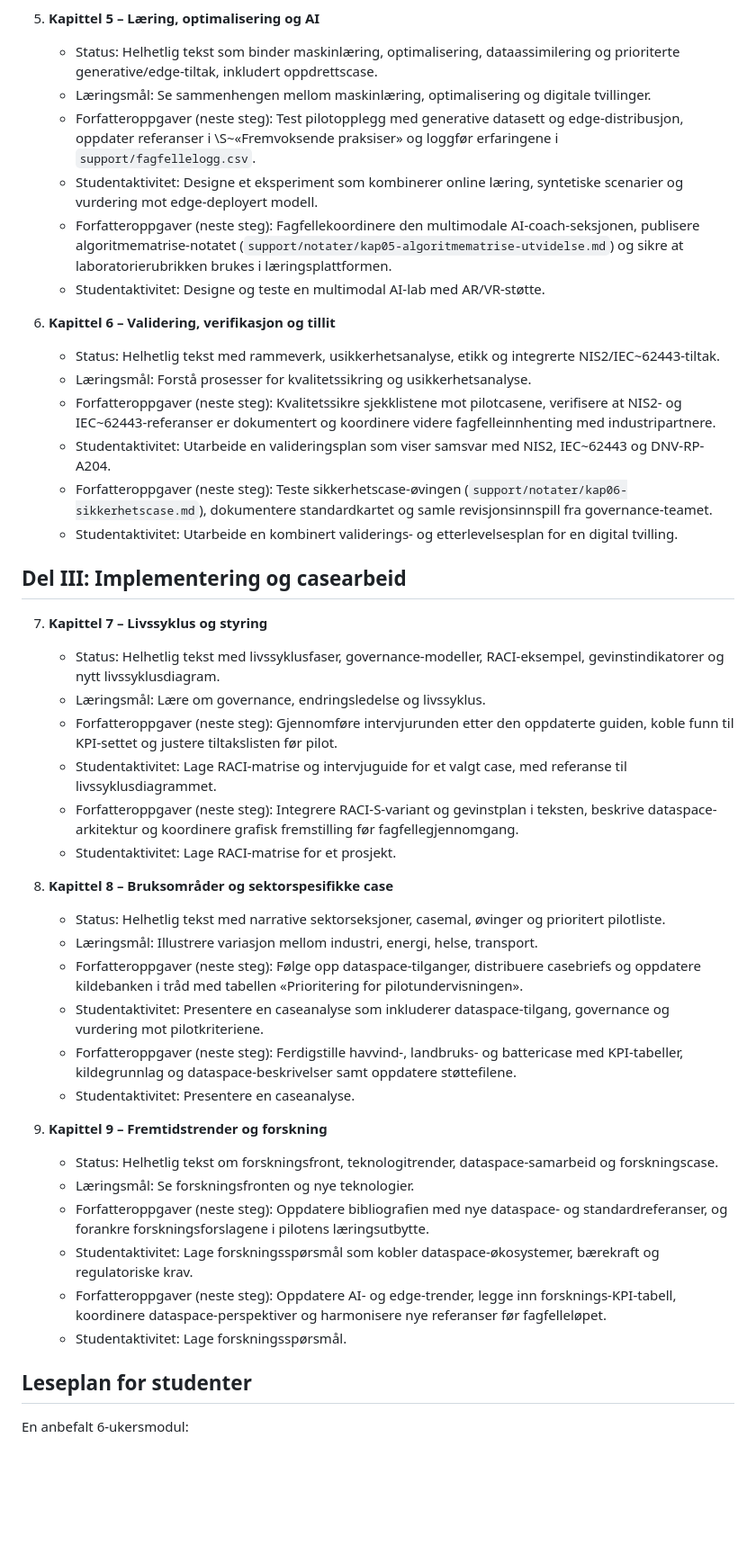
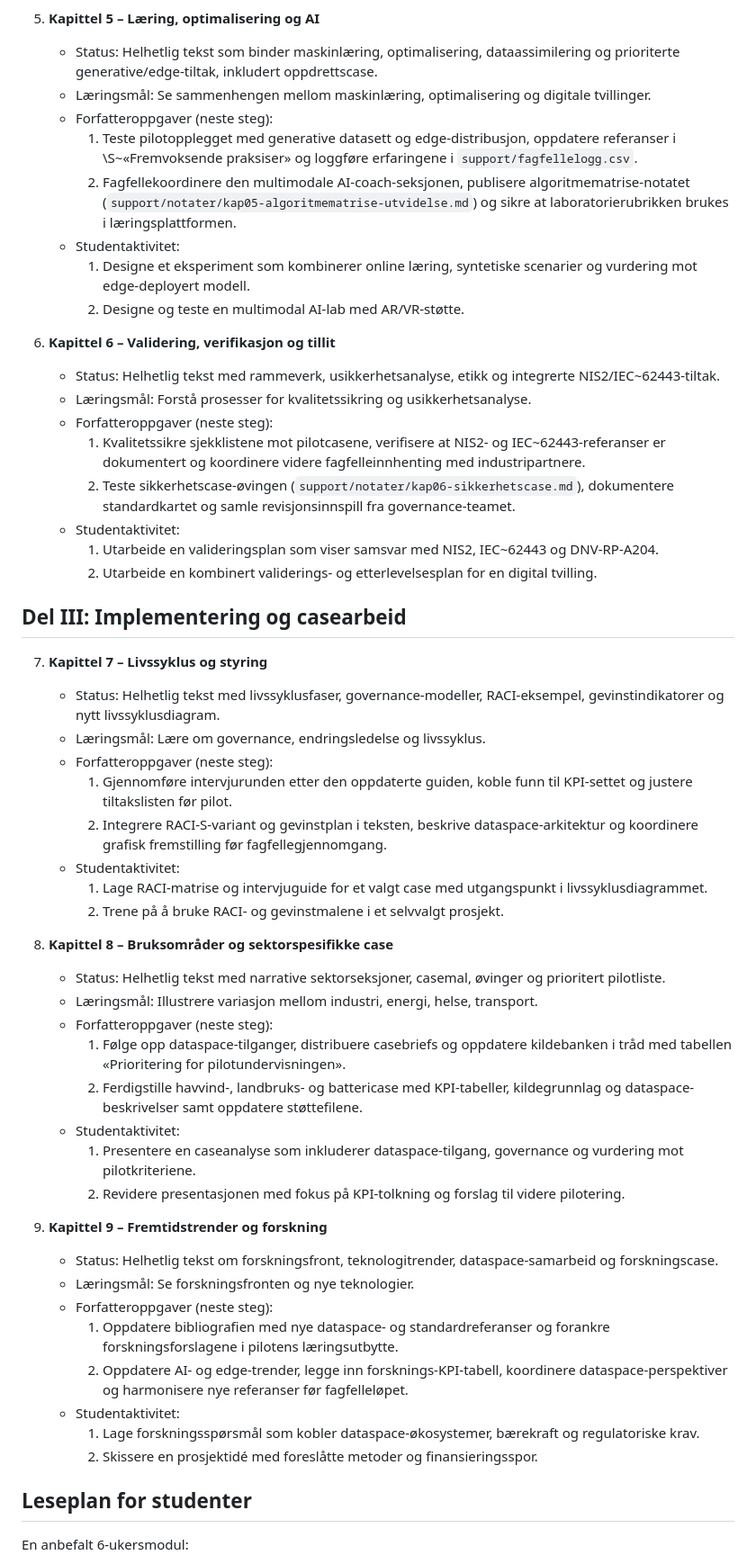
Before and after one commit to Nettking/roborepo, a Markdown page: books/digitaltvilling_masterbok/plan.md, the part around the change printed below. Shown: that part at 90% size. Drawn GitHub-style; blank space fills up the shorter version.

Commit message:
Rydd opp duplisert plan- og oppgavedata

```diff
--- a/books/digitaltvilling_masterbok/plan.md
+++ b/books/digitaltvilling_masterbok/plan.md
@@ -199,44 +184,54 @@ Anslagene nedenfor tar utgangspunkt i 400 ord per side og supplerer statusoversi
 5. **Kapittel 5 – Læring, optimalisering og AI**
    - Status: Helhetlig tekst som binder maskinlæring, optimalisering, dataassimilering og prioriterte generative/edge-tiltak, inkludert oppdrettscase.
    - Læringsmål: Se sammenhengen mellom maskinlæring, optimalisering og digitale tvillinger.
-   - Forfatteroppgaver (neste steg): Test pilotopplegg med generative datasett og edge-distribusjon, oppdater referanser i \S~«Fremvoksende praksiser» og loggfør erfaringene i `support/fagfellelogg.csv`.
-   - Studentaktivitet: Designe et eksperiment som kombinerer online læring, syntetiske scenarier og vurdering mot edge-deployert modell.
-   - Forfatteroppgaver (neste steg): Fagfellekoordinere den multimodale AI-coach-seksjonen, publisere algoritmematrise-notatet (`support/notater/kap05-algoritmematrise-utvidelse.md`) og sikre at laboratorierubrikken brukes i læringsplattformen.
-   - Studentaktivitet: Designe og teste en multimodal AI-lab med AR/VR-støtte.
+   - Forfatteroppgaver (neste steg):
+     1. Teste pilotopplegget med generative datasett og edge-distribusjon, oppdatere referanser i \S~«Fremvoksende praksiser» og loggføre erfaringene i `support/fagfellelogg.csv`.
+     2. Fagfellekoordinere den multimodale AI-coach-seksjonen, publisere algoritmematrise-notatet (`support/notater/kap05-algoritmematrise-utvidelse.md`) og sikre at laboratorierubrikken brukes i læringsplattformen.
+   - Studentaktivitet:
+     1. Designe et eksperiment som kombinerer online læring, syntetiske scenarier og vurdering mot edge-deployert modell.
+     2. Designe og teste en multimodal AI-lab med AR/VR-støtte.
 
 6. **Kapittel 6 – Validering, verifikasjon og tillit**
    - Status: Helhetlig tekst med rammeverk, usikkerhetsanalyse, etikk og integrerte NIS2/IEC~62443-tiltak.
    - Læringsmål: Forstå prosesser for kvalitetssikring og usikkerhetsanalyse.
-   - Forfatteroppgaver (neste steg): Kvalitetssikre sjekklistene mot pilotcasene, verifisere at NIS2- og IEC~62443-referanser er dokumentert og koordinere videre fagfelleinnhenting med industripartnere.
-   - Studentaktivitet: Utarbeide en valideringsplan som viser samsvar med NIS2, IEC~62443 og DNV-RP-A204.
-   - Forfatteroppgaver (neste steg): Teste sikkerhetscase-øvingen (`support/notater/kap06-sikkerhetscase.md`), dokumentere standardkartet og samle revisjonsinnspill fra governance-teamet.
-   - Studentaktivitet: Utarbeide en kombinert validerings- og etterlevelsesplan for en digital tvilling.
+   - Forfatteroppgaver (neste steg):
+     1. Kvalitetssikre sjekklistene mot pilotcasene, verifisere at NIS2- og IEC~62443-referanser er dokumentert og koordinere videre fagfelleinnhenting med industripartnere.
+     2. Teste sikkerhetscase-øvingen (`support/notater/kap06-sikkerhetscase.md`), dokumentere standardkartet og samle revisjonsinnspill fra governance-teamet.
+   - Studentaktivitet:
+     1. Utarbeide en valideringsplan som viser samsvar med NIS2, IEC~62443 og DNV-RP-A204.
+     2. Utarbeide en kombinert validerings- og etterlevelsesplan for en digital tvilling.
 
 ## Del III: Implementering og casearbeid
 
 7. **Kapittel 7 – Livssyklus og styring**
    - Status: Helhetlig tekst med livssyklusfaser, governance-modeller, RACI-eksempel, gevinstindikatorer og nytt livssyklusdiagram.
    - Læringsmål: Lære om governance, endringsledelse og livssyklus.
-   - Forfatteroppgaver (neste steg): Gjennomføre intervjurunden etter den oppdaterte guiden, koble funn til KPI-settet og justere tiltakslisten før pilot.
-   - Studentaktivitet: Lage RACI-matrise og intervjuguide for et valgt case, med referanse til livssyklusdiagrammet.
-   - Forfatteroppgaver (neste steg): Integrere RACI-S-variant og gevinstplan i teksten, beskrive dataspace-arkitektur og koordinere grafisk fremstilling før fagfellegjennomgang.
-   - Studentaktivitet: Lage RACI-matrise for et prosjekt.
+   - Forfatteroppgaver (neste steg):
+     1. Gjennomføre intervjurunden etter den oppdaterte guiden, koble funn til KPI-settet og justere tiltakslisten før pilot.
+     2. Integrere RACI-S-variant og gevinstplan i teksten, beskrive dataspace-arkitektur og koordinere grafisk fremstilling før fagfellegjennomgang.
+   - Studentaktivitet:
+     1. Lage RACI-matrise og intervjuguide for et valgt case med utgangspunkt i livssyklusdiagrammet.
+     2. Trene på å bruke RACI- og gevinstmalene i et selvvalgt prosjekt.
 
 8. **Kapittel 8 – Bruksområder og sektorspesifikke case**
    - Status: Helhetlig tekst med narrative sektorseksjoner, casemal, øvinger og prioritert pilotliste.
    - Læringsmål: Illustrere variasjon mellom industri, energi, helse, transport.
-   - Forfatteroppgaver (neste steg): Følge opp dataspace-tilganger, distribuere casebriefs og oppdatere kildebanken i tråd med tabellen «Prioritering for pilotundervisningen».
-   - Studentaktivitet: Presentere en caseanalyse som inkluderer dataspace-tilgang, governance og vurdering mot pilotkriteriene.
-   - Forfatteroppgaver (neste steg): Ferdigstille havvind-, landbruks- og battericase med KPI-tabeller, kildegrunnlag og dataspace-beskrivelser samt oppdatere støttefilene.
-   - Studentaktivitet: Presentere en caseanalyse.
+   - Forfatteroppgaver (neste steg):
+     1. Følge opp dataspace-tilganger, distribuere casebriefs og oppdatere kildebanken i tråd med tabellen «Prioritering for pilotundervisningen».
+     2. Ferdigstille havvind-, landbruks- og battericase med KPI-tabeller, kildegrunnlag og dataspace-beskrivelser samt oppdatere støttefilene.
+   - Studentaktivitet:
+     1. Presentere en caseanalyse som inkluderer dataspace-tilgang, governance og vurdering mot pilotkriteriene.
+     2. Revidere presentasjonen med fokus på KPI-tolkning og forslag til videre pilotering.
 
 9. **Kapittel 9 – Fremtidstrender og forskning**
    - Status: Helhetlig tekst om forskningsfront, teknologitrender, dataspace-samarbeid og forskningscase.
    - Læringsmål: Se forskningsfronten og nye teknologier.
-   - Forfatteroppgaver (neste steg): Oppdatere bibliografien med nye dataspace- og standardreferanser, og forankre forskningsforslagene i pilotens læringsutbytte.
-   - Studentaktivitet: Lage forskningsspørsmål som kobler dataspace-økosystemer, bærekraft og regulatoriske krav.
-   - Forfatteroppgaver (neste steg): Oppdatere AI- og edge-trender, legge inn forsknings-KPI-tabell, koordinere dataspace-perspektiver og harmonisere nye referanser før fagfelleløpet.
-   - Studentaktivitet: Lage forskningsspørsmål.
+   - Forfatteroppgaver (neste steg):
+     1. Oppdatere bibliografien med nye dataspace- og standardreferanser og forankre forskningsforslagene i pilotens læringsutbytte.
+     2. Oppdatere AI- og edge-trender, legge inn forsknings-KPI-tabell, koordinere dataspace-perspektiver og harmonisere nye referanser før fagfelleløpet.
+   - Studentaktivitet:
+     1. Lage forskningsspørsmål som kobler dataspace-økosystemer, bærekraft og regulatoriske krav.
+     2. Skissere en prosjektidé med foreslåtte metoder og finansieringsspor.
 
 ## Leseplan for studenter
 
```
Also changed, not shown: other parts of books/digitaltvilling_masterbok/plan.md (+0 -15 lines), books/digitaltvilling_masterbok/task_queue.md (+6 -14 lines).
